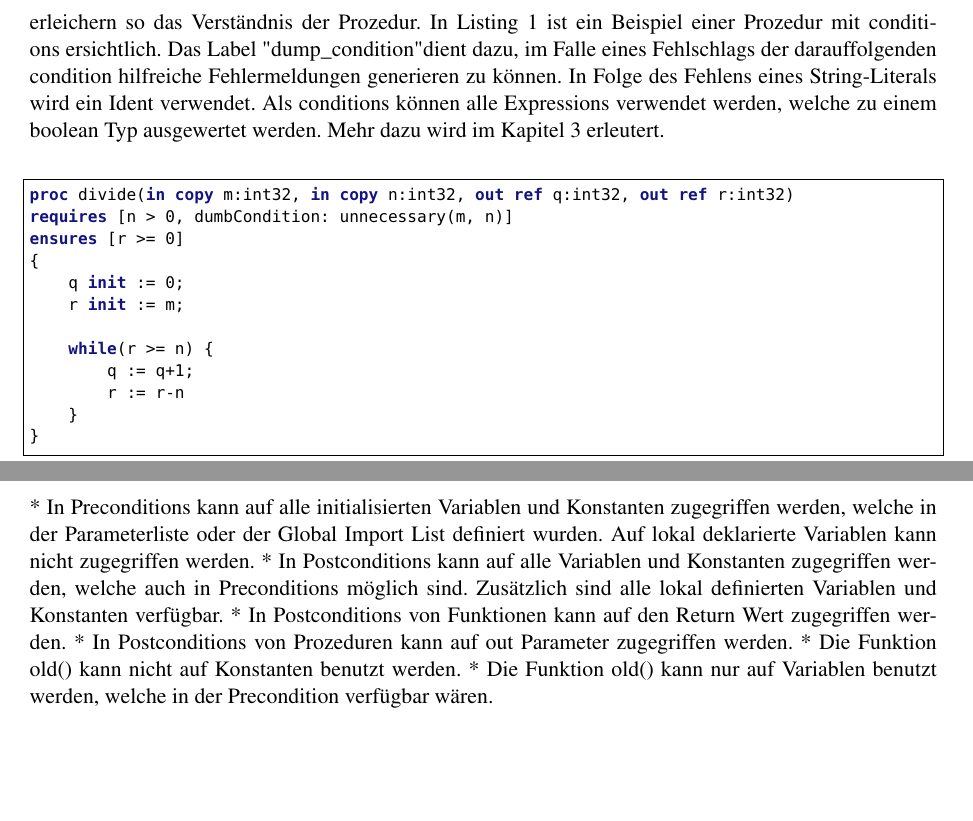
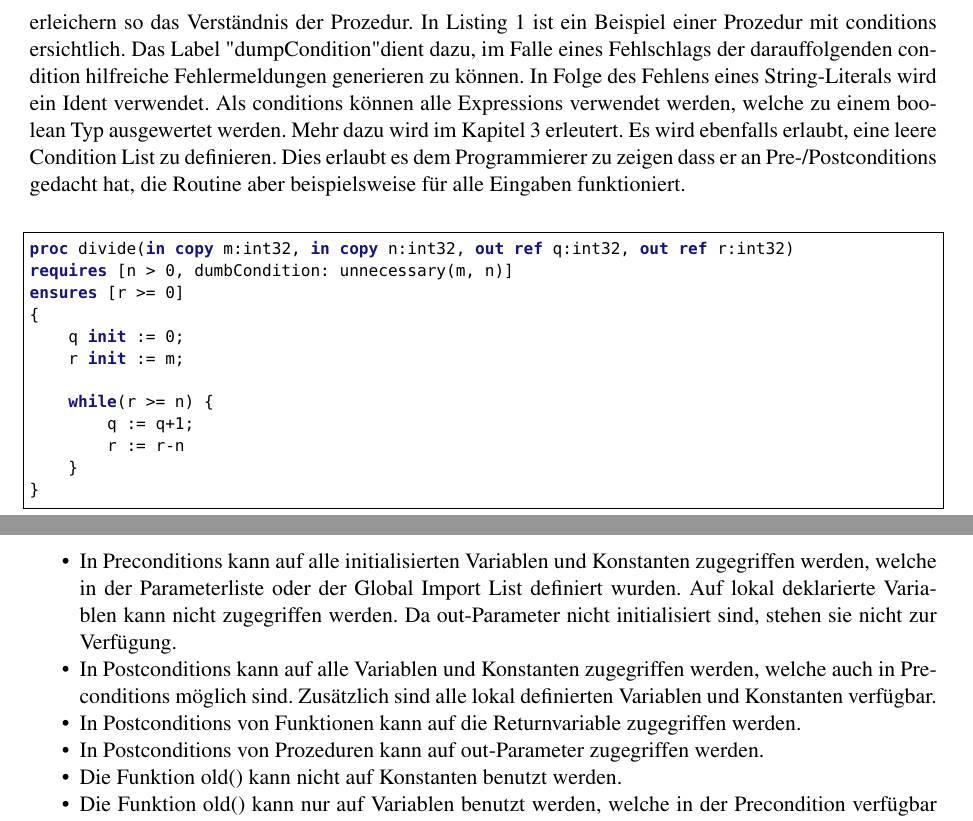
Before and after one commit to fluescher/iml-compiler, a LaTeX document (documentation/report.tex, which reads documentation/content/03-Spracherweiterungen.tex, documentation/content/04-StatischeAnalyse.tex): two parts of pages 2 and 4 of 9, joined at a grey line, cut so that both start at the same text, the shorter picture padded with empty space. Compiled offline with pdfLaTeX.

Commit message:
Some documentation
git-svn-id: https://projecthost.cs.technik.fhnw.ch/modul/hs12_cpib_team02/svn/trunk@67 de616f13-eafc-45ff-bddf-4aa04bfbf9af

```diff
--- a/documentation/content/03-Spracherweiterungen.tex
+++ b/documentation/content/03-Spracherweiterungen.tex
@@ -14,12 +14,15 @@ Das definieren von pre- und postconditions sollte direkt beim Deklarieren
 der Prozedur oder der Funktion ermöglicht werden. So sind die Garantien
 für den Programmierer auf einen Blick ersichtlich und erleichern so
 das Verständnis der Prozedur. In Listing \ref{lst:first} ist ein Beispiel
-einer Prozedur mit conditions ersichtlich. Das Label "dump\_condition" dient dazu, im
+einer Prozedur mit conditions ersichtlich. Das Label "dumpCondition" dient dazu, im
 Falle eines Fehlschlags der darauffolgenden condition hilfreiche Fehlermeldungen generieren zu können.
 In Folge des Fehlens eines String-Literals wird ein Ident verwendet.
 Als conditions können alle Expressions verwendet
 werden, welche zu einem boolean Typ ausgewertet werden. Mehr dazu wird im
 Kapitel \ref{sec:constraints} erleutert.
+Es wird ebenfalls erlaubt, eine leere Condition List zu definieren. Dies erlaubt es dem Programmierer
+zu zeigen dass er an Pre-/Postconditions gedacht hat, die Routine aber beispielsweise für alle
+Eingaben funktioniert.
 \newline
 \begin{lstlisting}[caption=Beispiele von pre-/postconditions,label={lst:first}]
 proc divide(in copy m:int32, in copy n:int32, out ref q:int32, out ref r:int32)
--- a/documentation/content/04-StatischeAnalyse.tex
+++ b/documentation/content/04-StatischeAnalyse.tex
@@ -13,15 +17,20 @@ Grundsätzlich: kein State Ändern. Durch Trennung expr cmd  und übrige checks
+\end{itemize}
 
 \subsubsection{Variablenzugriff}
 
-* In Preconditions kann auf alle initialisierten Variablen und Konstanten zugegriffen werden, welche
+\begin{itemize}
+\item In Preconditions kann auf alle initialisierten Variablen und Konstanten zugegriffen werden, welche
 in der Parameterliste oder der Global Import List definiert wurden. Auf lokal deklarierte Variablen
-kann nicht zugegriffen werden.
-* In Postconditions kann auf alle Variablen und Konstanten zugegriffen werden, welche auch in
+kann nicht zugegriffen werden. Da out-Parameter nicht initialisiert sind, stehen sie nicht zur
+Verfügung.
+\item In Postconditions kann auf alle Variablen und Konstanten zugegriffen werden, welche auch in
 Preconditions möglich sind. Zusätzlich sind alle lokal definierten Variablen und Konstanten verfügbar.
-* In Postconditions von Funktionen kann auf den Return Wert zugegriffen werden.
-* In Postconditions von Prozeduren kann auf out Parameter zugegriffen werden.
-* Die Funktion old() kann nicht auf Konstanten benutzt werden.
-* Die Funktion old() kann nur auf Variablen benutzt werden, welche in der Precondition verfügbar wären.
+\item In Postconditions von Funktionen kann auf die Returnvariable zugegriffen werden.
+\item In Postconditions von Prozeduren kann auf out-Parameter zugegriffen werden.
+\item Die Funktion old() kann nicht auf Konstanten benutzt werden.
+\item Die Funktion old() kann nur auf Variablen benutzt werden, welche in der Precondition verfügbar wären.
+
+\end{itemize}
 
 %\newpage
 
```
Also changed, not shown: documentation/content/01-Ausgangslage.tex (+1 -1 lines), documentation/content/06-Vergleich.tex (+1 -1 lines), documentation/content/xx-NichtFunktionierendeBeispiele.tex (+1 -1 lines), documentation/report.bib (+4 -7 lines), documentation/content/04-StatischeAnalyse.tex (12 more changed lines), 2 other files.
